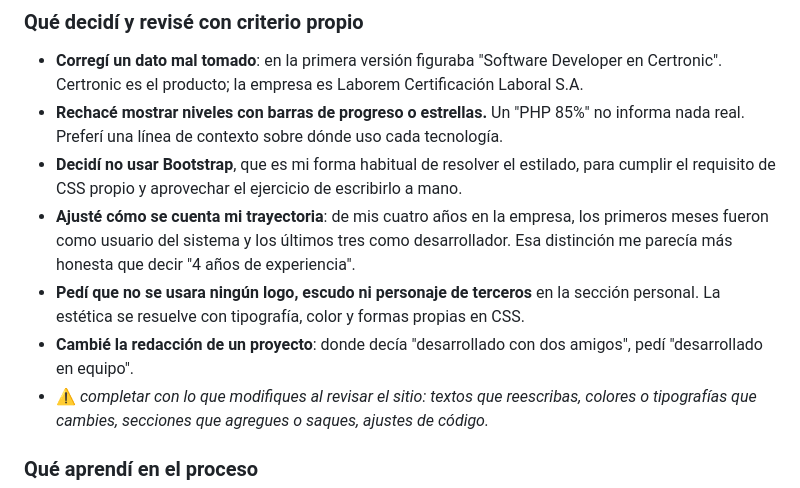
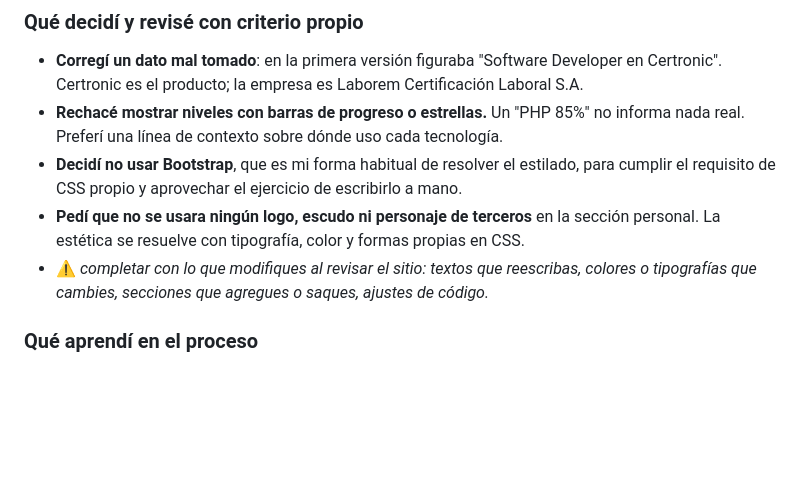
Before and after one commit to Fernandez-Sebastian/PFO1-DSW-FRONT, a Markdown page: README.md, the part around the change. GitHub-like rendering; blank space fills up the shorter version.

Commit message:
ajuste readme

```diff
--- a/README.md
+++ b/README.md
@@ -165,13 +165,8 @@ El orden fue este:
   nada real. Preferí una línea de contexto sobre dónde uso cada tecnología.
 - **Decidí no usar Bootstrap**, que es mi forma habitual de resolver el estilado, para
   cumplir el requisito de CSS propio y aprovechar el ejercicio de escribirlo a mano.
-- **Ajusté cómo se cuenta mi trayectoria**: de mis cuatro años en la empresa, los primeros
-  meses fueron como usuario del sistema y los últimos tres como desarrollador. Esa
-  distinción me parecía más honesta que decir "4 años de experiencia".
 - **Pedí que no se usara ningún logo, escudo ni personaje de terceros** en la sección
   personal. La estética se resuelve con tipografía, color y formas propias en CSS.
-- **Cambié la redacción de un proyecto**: donde decía "desarrollado con dos amigos", pedí
-  "desarrollado en equipo".
 - ⚠️ *completar con lo que modifiques al revisar el sitio: textos que reescribas, colores o
   tipografías que cambies, secciones que agregues o saques, ajustes de código.*
 
```
